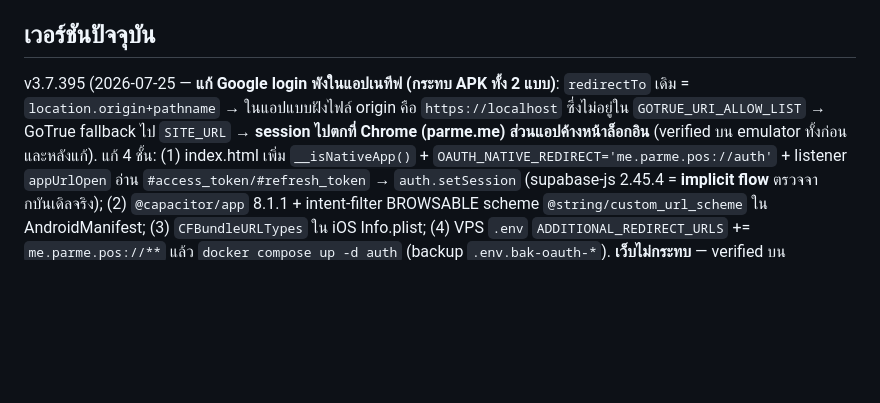
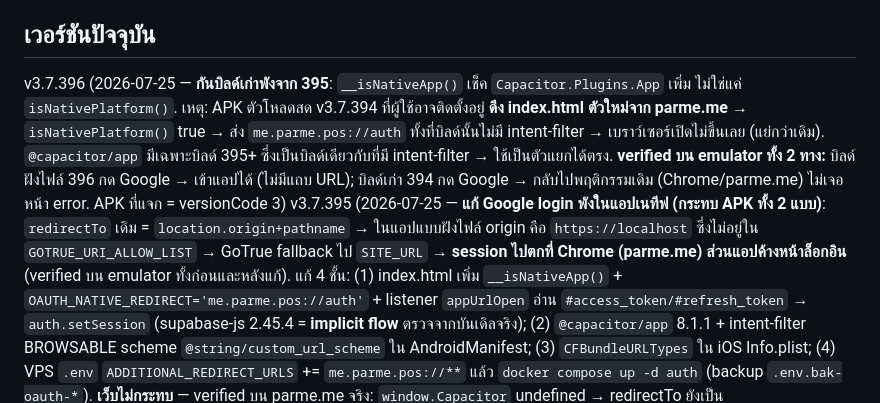
Before and after one commit to mhdgroup01/parme, a Markdown page: CLAUDE.md, the part around the change. Rendered like a GitHub page; blank space fills up the shorter version.

Commit message:
v3.7.396 — กัน APK ตัวโหลดสดรุ่นเก่าพังจาก 395
บิลด์ 394 ดึง index.html ตัวใหม่จากเว็บ แต่ไม่มี intent-filter รับ scheme
ทำให้กด Google แล้วเบราว์เซอร์เปิดไม่ขึ้นเลย แย่กว่าพฤติกรรมเดิม

__isNativeApp() เช็ค Capacitor.Plugins.App เพิ่ม — ปลั๊กอินนี้มีเฉพาะ
บิลด์เดียวกับที่มี intent-filter จึงใช้แยกสองบิลด์ได้ตรง

Co-Authored-By: Claude Opus 5 <noreply@anthropic.com>

```diff
--- a/CLAUDE.md
+++ b/CLAUDE.md
@@ -22,6 +22,7 @@ Parme (ພາme) เป็น **single-file React PWA** ไฟล์เดีย
 - **Backend: self-host Supabase บน VPS** (`https://api.parme.me`, project ref เดิม `rilrbflteuwhomrwfcsa` ยังใช้เป็นชื่อ display) — auth (GoTrue)/realtime/postgres/edge functions รันบน VPS. **Supabase Cloud เก็บไว้เป็น fallback** (snapshot วัน cutover ไม่ใช่ backup ปัจจุบัน). รายละเอียดโครงสร้าง VPS ดู second-brain memory `[[hostinger-vps]]`
 
 ## เวอร์ชันปัจจุบัน
+v3.7.396 (2026-07-25 — **กันบิลด์เก่าพังจาก 395**: `__isNativeApp()` เช็ค `Capacitor.Plugins.App` เพิ่ม ไม่ใช่แค่ `isNativePlatform()`. เหตุ: APK ตัวโหลดสด v3.7.394 ที่ผู้ใช้อาจติดตั้งอยู่ **ดึง index.html ตัวใหม่จาก parme.me** → `isNativePlatform()` true → ส่ง `me.parme.pos://auth` ทั้งที่บิลด์นั้นไม่มี intent-filter → เบราว์เซอร์เปิดไม่ขึ้นเลย (แย่กว่าเดิม). `@capacitor/app` มีเฉพาะบิลด์ 395+ ซึ่งเป็นบิลด์เดียวกับที่มี intent-filter → ใช้เป็นตัวแยกได้ตรง. **verified บน emulator ทั้ง 2 ทาง:** บิลด์ฝังไฟล์ 396 กด Google → เข้าแอปได้ (ไม่มีแถบ URL); บิลด์เก่า 394 กด Google → กลับไปพฤติกรรมเดิม (Chrome/parme.me) ไม่เจอหน้า error. APK ที่แจก = versionCode 3)
 v3.7.395 (2026-07-25 — **แก้ Google login พังในแอปเนทีฟ (กระทบ APK ทั้ง 2 แบบ)**: `redirectTo` เดิม = `location.origin+pathname` → ในแอปแบบฝังไฟล์ origin คือ `https://localhost` ซึ่งไม่อยู่ใน `GOTRUE_URI_ALLOW_LIST` → GoTrue fallback ไป `SITE_URL` → **session ไปตกที่ Chrome (parme.me) ส่วนแอปค้างหน้าล็อกอิน** (verified บน emulator ทั้งก่อนและหลังแก้). แก้ 4 ชั้น: (1) index.html เพิ่ม `__isNativeApp()` + `OAUTH_NATIVE_REDIRECT='me.parme.pos://auth'` + listener `appUrlOpen` อ่าน `#access_token/#refresh_token` → `auth.setSession` (supabase-js 2.45.4 = **implicit flow** ตรวจจากบันเดิลจริง); (2) `@capacitor/app` 8.1.1 + intent-filter BROWSABLE scheme `@string/custom_url_scheme` ใน AndroidManifest; (3) `CFBundleURLTypes` ใน iOS Info.plist; (4) VPS `.env` `ADDITIONAL_REDIRECT_URLS` += `me.parme.pos://**` แล้ว `docker compose up -d auth` (backup `.env.bak-oauth-*`). **เว็บไม่กระทบ** — verified บน parme.me จริง: `window.Capacitor` undefined → redirectTo ยังเป็น `https://parme.me/` เท่าเดิม)
 v3.7.394 (2026-07-24 — ปุ่มดาวน์โหลด APK ใน AdminDashboard (`/parme.apk`) + i18n `admin_download_apk` ×4)
 v3.7.393 (2026-07-24 — sw.js กวาด cache ชื่อเก่า `paruay-shell-*` ทิ้งตอน activate (rebrand))
```
